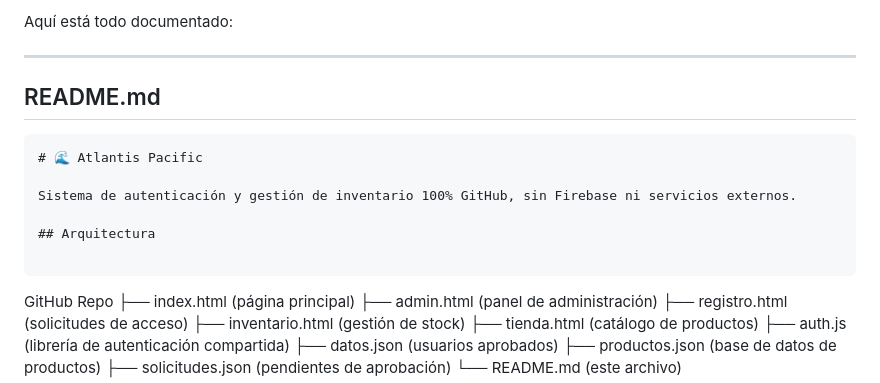
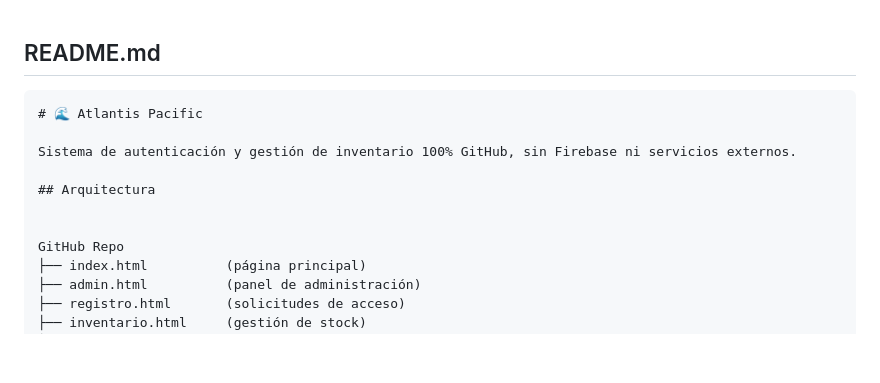
Before and after one commit to mizulegendsstudios/atlantispacific, a Markdown page: README.md, the part around the change. GitHub-like rendering; blank space fills up the shorter version.

Commit message:
Revise README structure and content
Removed introductory documentation and updated project description.

````diff
--- a/README.md
+++ b/README.md
@@ -1,7 +1,3 @@
- Aquí está todo documentado:
-
----
-
 ## README.md
 
 ```markdown
@@ -11,7 +7,7 @@ Sistema de autenticación y gestión de inventario 100% GitHub, sin Firebase ni
 
 ## Arquitectura
 
-```
+
 GitHub Repo
 ├── index.html          (página principal)
 ├── admin.html          (panel de administración)
````
